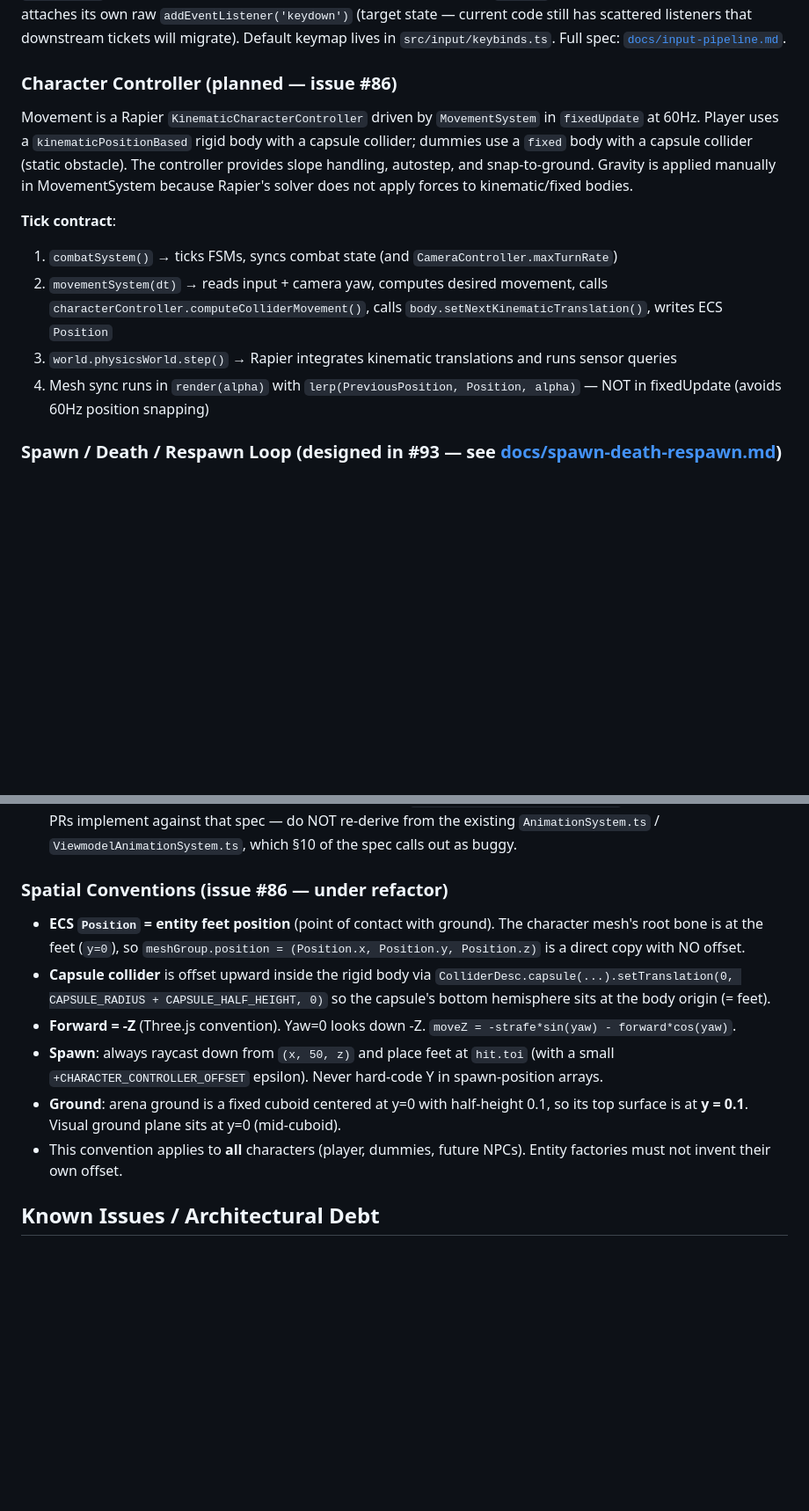
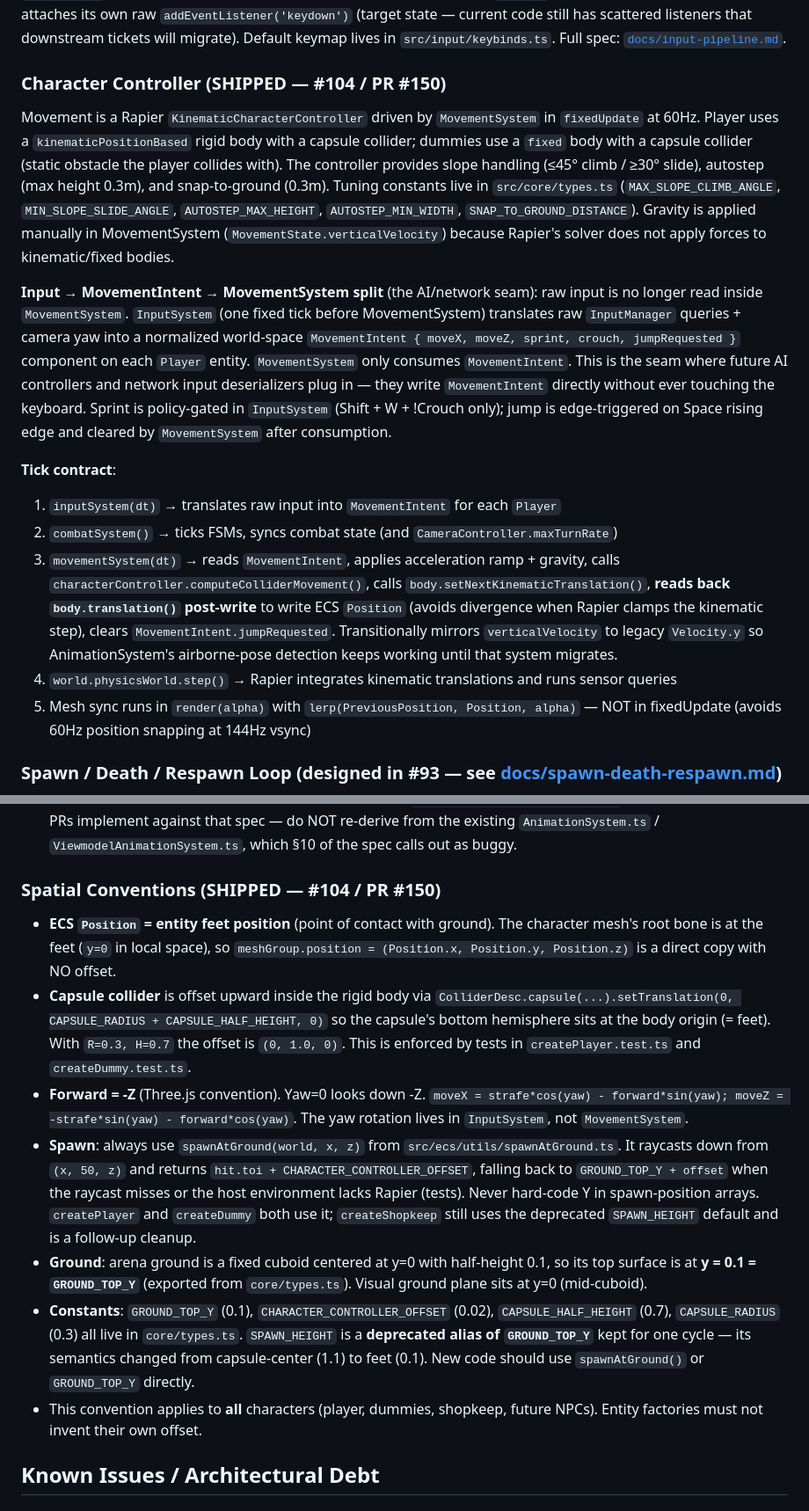
Before and after one commit to prasinus-automation/bladeboyz, a Markdown page: AGENTS.md, 2 parts joined by grey strips. Shown at 88% size. Rendered like a GitHub page; blank space fills up the shorter version.

```diff
--- a/AGENTS.md
+++ b/AGENTS.md
@@ -143,14 +146,17 @@ No simple raycasts. Weapons have tracer points along the blade. During Release p
 ### Input Pipeline
 All keyboard / mouse / pointer-lock signals are owned by `InputManager`; gameplay systems read via a typed action-based API (`isActionDown`, `isActionJustPressed`, `getMouseDelta`). A three-state mode FSM (`Menu` / `Playing` / `OverlayOpen`) gates whether gameplay polls return live state — outside `Playing` they return false / 0. No system attaches its own raw `addEventListener('keydown')` (target state — current code still has scattered listeners that downstream tickets will migrate). Default keymap lives in `src/input/keybinds.ts`. Full spec: [`docs/input-pipeline.md`](docs/input-pipeline.md).
 
-### Character Controller (planned — issue #86)
-Movement is a Rapier `KinematicCharacterController` driven by `MovementSystem` in `fixedUpdate` at 60Hz. Player uses a `kinematicPositionBased` rigid body with a capsule collider; dummies use a `fixed` body with a capsule collider (static obstacle). The controller provides slope handling, autostep, and snap-to-ground. Gravity is applied manually in MovementSystem because Rapier's solver does not apply forces to kinematic/fixed bodies.
+### Character Controller (SHIPPED — #104 / PR #150)
+Movement is a Rapier `KinematicCharacterController` driven by `MovementSystem` in `fixedUpdate` at 60Hz. Player uses a `kinematicPositionBased` rigid body with a capsule collider; dummies use a `fixed` body with a capsule collider (static obstacle the player collides with). The controller provides slope handling (≤45° climb / ≥30° slide), autostep (max height 0.3m), and snap-to-ground (0.3m). Tuning constants live in `src/core/types.ts` (`MAX_SLOPE_CLIMB_ANGLE`, `MIN_SLOPE_SLIDE_ANGLE`, `AUTOSTEP_MAX_HEIGHT`, `AUTOSTEP_MIN_WIDTH`, `SNAP_TO_GROUND_DISTANCE`). Gravity is applied manually in MovementSystem (`MovementState.verticalVelocity`) because Rapier's solver does not apply forces to kinematic/fixed bodies.
+
+**Input → MovementIntent → MovementSystem split** (the AI/network seam): raw input is no longer read inside `MovementSystem`. `InputSystem` (one fixed tick before MovementSystem) translates raw `InputManager` queries + camera yaw into a normalized world-space `MovementIntent { moveX, moveZ, sprint, crouch, jumpRequested }` component on each `Player` entity. `MovementSystem` only consumes `MovementIntent`. This is the seam where future AI controllers and network input deserializers plug in — they write `MovementIntent` directly without ever touching the keyboard. Sprint is policy-gated in `InputSystem` (Shift + W + !Crouch only); jump is edge-triggered on Space rising edge and cleared by `MovementSystem` after consumption.
 
 **Tick contract**:
-1. `combatSystem()` → ticks FSMs, syncs combat state (and `CameraController.maxTurnRate`)
-2. `movementSystem(dt)` → reads input + camera yaw, computes desired movement, calls `characterController.computeColliderMovement()`, calls `body.setNextKinematicTranslation()`, writes ECS `Position`
-3. `world.physicsWorld.step()` → Rapier integrates kinematic translations and runs sensor queries
-4. Mesh sync runs in `render(alpha)` with `lerp(PreviousPosition, Position, alpha)` — NOT in fixedUpdate (avoids 60Hz position snapping)
+1. `inputSystem(dt)` → translates raw input into `MovementIntent` for each `Player`
+2. `combatSystem()` → ticks FSMs, syncs combat state (and `CameraController.maxTurnRate`)
+3. `movementSystem(dt)` → reads `MovementIntent`, applies acceleration ramp + gravity, calls `characterController.computeColliderMovement()`, calls `body.setNextKinematicTranslation()`, **reads back `body.translation()` post-write** to write ECS `Position` (avoids divergence when Rapier clamps the kinematic step), clears `MovementIntent.jumpRequested`. Transitionally mirrors `verticalVelocity` to legacy `Velocity.y` so AnimationSystem's airborne-pose detection keeps working until that system migrates.
+4. `world.physicsWorld.step()` → Rapier integrates kinematic translations and runs sensor queries
+5. Mesh sync runs in `render(alpha)` with `lerp(PreviousPosition, Position, alpha)` — NOT in fixedUpdate (avoids 60Hz position snapping at 144Hz vsync)
 
 ### Spawn / Death / Respawn Loop (designed in #93 — see [docs/spawn-death-respawn.md](docs/spawn-death-respawn.md))
 Entity lifecycle is **separate from CombatFSM**: it's a higher-level state expressed via `DeadTag` + `RespawnPending` components plus `Health.current`. States: `Alive → Dying (1 tick) → Dead → Respawning (1 tick) → Alive`. Death fires a `DeathEvent` on the in-process `EventBus`; killfeed/scoreboard/death-screen consume it. Respawn timer is **180 ticks (3 s)**, default starter weapon is **Longsword**, spawn-point selection is **random weighted-away-from-enemies** (min distance 8.0, max-min fallback). `CombatSystem` and `MovementSystem` both early-out on `DeadTag` so dead entities don't read input or move. **Continuous deathmatch — no rounds for MVP.** See the design doc for full state diagram and event payloads.
@@ -182,13 +188,14 @@ npm run lint         # Run ESLint
 - Character skeletons use Three.js `Bone` / `Skeleton` — procedurally generated, not imported from glTF for scaffolding phase
 - Third-person + viewmodel animation conventions (bone graph, rest-pose Euler XYZ, hybrid keyframe-slerp + arc-swing strategy, layer ownership, tick contract): see `docs/animation-architecture.md` (parent #89). Rebuild PRs implement against that spec — do NOT re-derive from the existing `AnimationSystem.ts` / `ViewmodelAnimationSystem.ts`, which §10 of the spec calls out as buggy.
 
-### Spatial Conventions (issue #86 — under refactor)
-- **ECS `Position` = entity feet position** (point of contact with ground). The character mesh's root bone is at the feet (`y=0`), so `meshGroup.position = (Position.x, Position.y, Position.z)` is a direct copy with NO offset.
-- **Capsule collider** is offset upward inside the rigid body via `ColliderDesc.capsule(...).setTranslation(0, CAPSULE_RADIUS + CAPSULE_HALF_HEIGHT, 0)` so the capsule's bottom hemisphere sits at the body origin (= feet).
-- **Forward = -Z** (Three.js convention). Yaw=0 looks down -Z. `moveZ = -strafe*sin(yaw) - forward*cos(yaw)`.
-- **Spawn**: always raycast down from `(x, 50, z)` and place feet at `hit.toi` (with a small `+CHARACTER_CONTROLLER_OFFSET` epsilon). Never hard-code Y in spawn-position arrays.
-- **Ground**: arena ground is a fixed cuboid centered at y=0 with half-height 0.1, so its top surface is at **y = 0.1**. Visual ground plane sits at y=0 (mid-cuboid).
-- This convention applies to **all** characters (player, dummies, future NPCs). Entity factories must not invent their own offset.
+### Spatial Conventions (SHIPPED — #104 / PR #150)
+- **ECS `Position` = entity feet position** (point of contact with ground). The character mesh's root bone is at the feet (`y=0` in local space), so `meshGroup.position = (Position.x, Position.y, Position.z)` is a direct copy with NO offset.
+- **Capsule collider** is offset upward inside the rigid body via `ColliderDesc.capsule(...).setTranslation(0, CAPSULE_RADIUS + CAPSULE_HALF_HEIGHT, 0)` so the capsule's bottom hemisphere sits at the body origin (= feet). With `R=0.3, H=0.7` the offset is `(0, 1.0, 0)`. This is enforced by tests in `createPlayer.test.ts` and `createDummy.test.ts`.
+- **Forward = -Z** (Three.js convention). Yaw=0 looks down -Z. `moveX = strafe*cos(yaw) - forward*sin(yaw); moveZ = -strafe*sin(yaw) - forward*cos(yaw)`. The yaw rotation lives in `InputSystem`, not `MovementSystem`.
+- **Spawn**: always use `spawnAtGround(world, x, z)` from `src/ecs/utils/spawnAtGround.ts`. It raycasts down from `(x, 50, z)` and returns `hit.toi + CHARACTER_CONTROLLER_OFFSET`, falling back to `GROUND_TOP_Y + offset` when the raycast misses or the host environment lacks Rapier (tests). Never hard-code Y in spawn-position arrays. `createPlayer` and `createDummy` both use it; `createShopkeep` still uses the deprecated `SPAWN_HEIGHT` default and is a follow-up cleanup.
+- **Ground**: arena ground is a fixed cuboid centered at y=0 with half-height 0.1, so its top surface is at **y = 0.1 = `GROUND_TOP_Y`** (exported from `core/types.ts`). Visual ground plane sits at y=0 (mid-cuboid).
+- **Constants**: `GROUND_TOP_Y` (0.1), `CHARACTER_CONTROLLER_OFFSET` (0.02), `CAPSULE_HALF_HEIGHT` (0.7), `CAPSULE_RADIUS` (0.3) all live in `core/types.ts`. `SPAWN_HEIGHT` is a **deprecated alias of `GROUND_TOP_Y`** kept for one cycle — its semantics changed from capsule-center (1.1) to feet (0.1). New code should use `spawnAtGround()` or `GROUND_TOP_Y` directly.
+- This convention applies to **all** characters (player, dummies, shopkeep, future NPCs). Entity factories must not invent their own offset.
 
 ## Known Issues / Architectural Debt
 
```
Also changed, not shown: other parts of AGENTS.md (+15 -14 lines).
